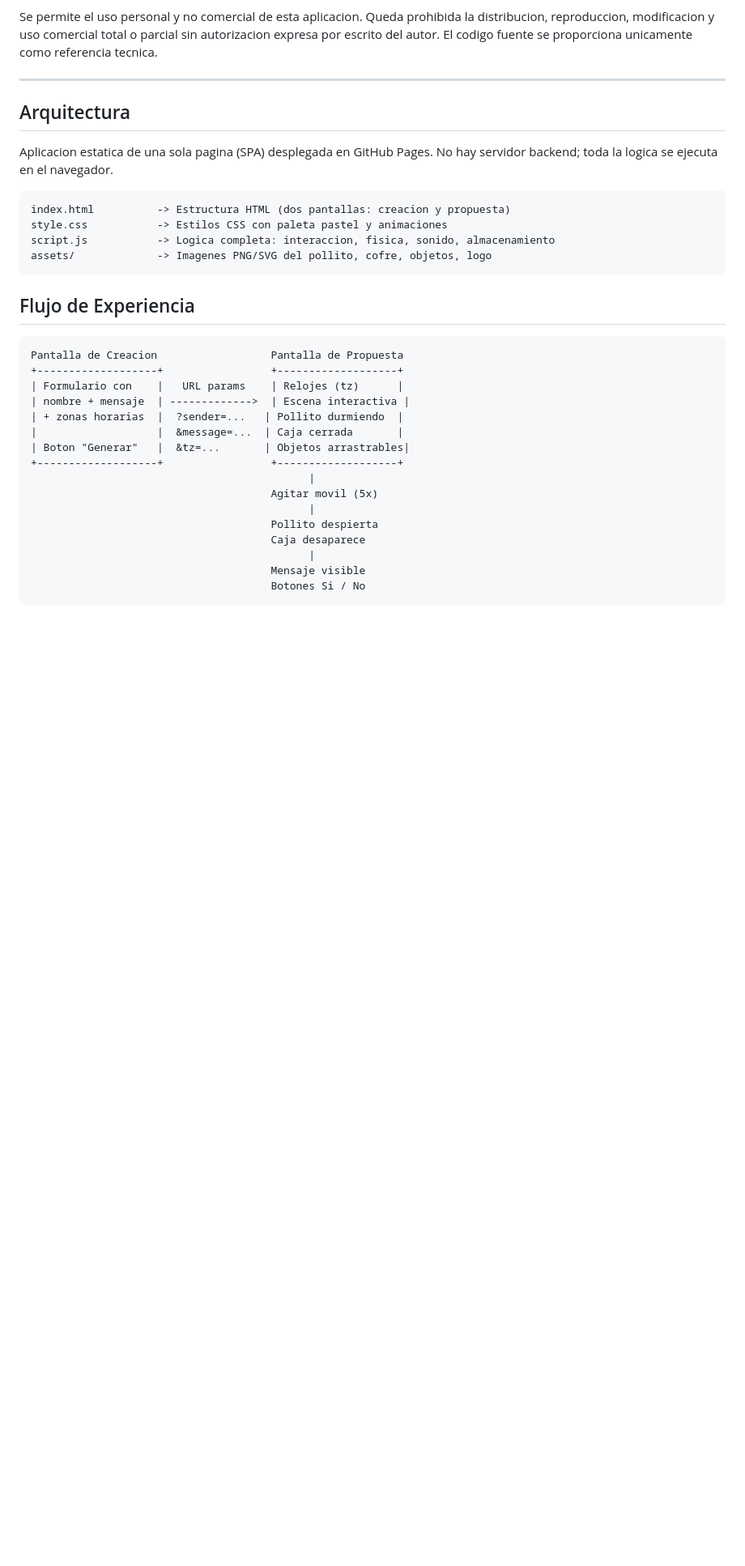
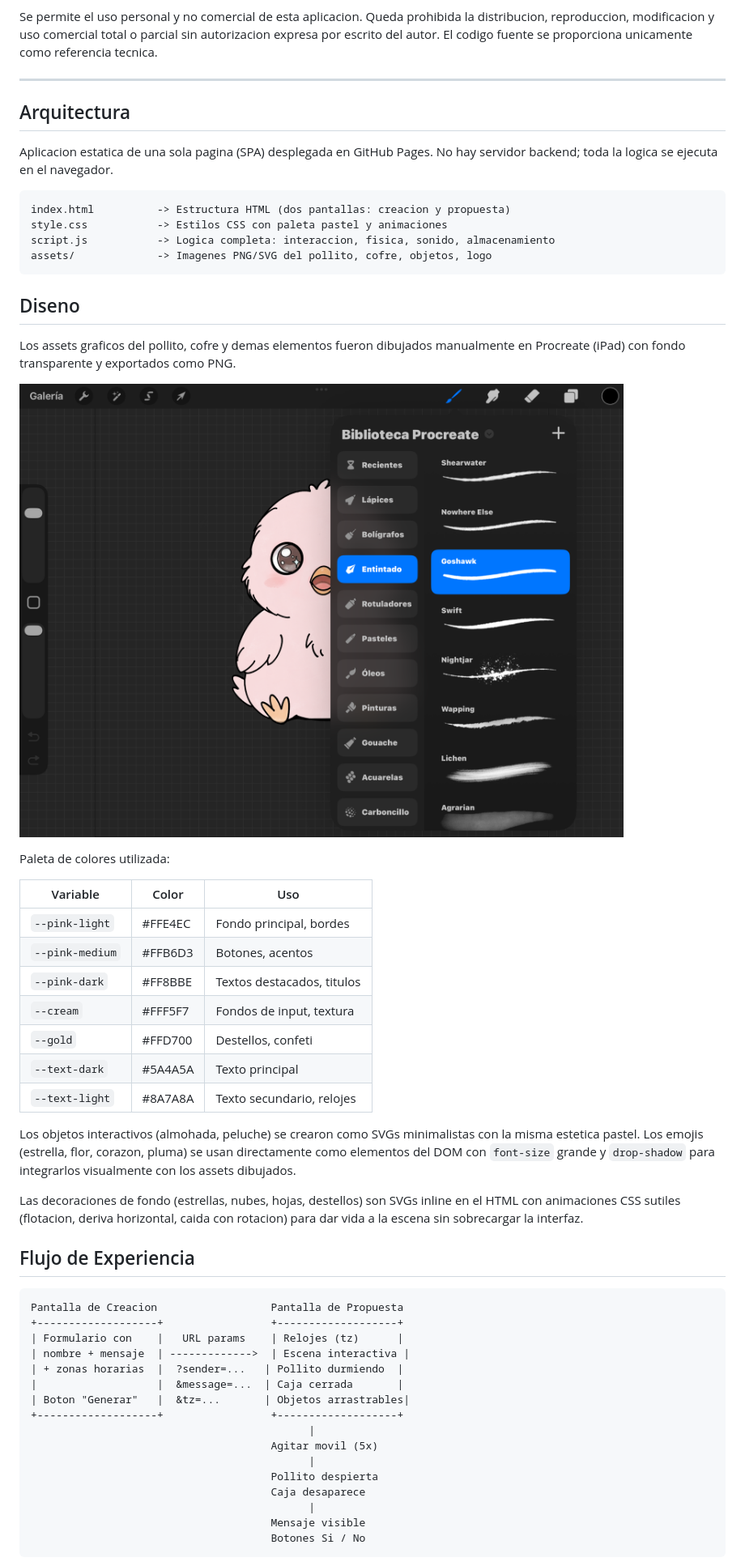
Before and after one commit to LyPaw/Shake-Love, a Markdown page: README.md, the part around one of its changes. Shown at 81% size. Drawn GitHub-style; blank space fills up the shorter version.

Commit message:
Add Diseno section with Procreate screenshot and color palette

````diff
--- a/README.md
+++ b/README.md
@@ -25,6 +25,28 @@ style.css           -> Estilos CSS con paleta pastel y animaciones
 script.js           -> Logica completa: interaccion, fisica, sonido, almacenamiento
 assets/             -> Imagenes PNG/SVG del pollito, cofre, objetos, logo
 ```
+
+## Diseno
+
+Los assets graficos del pollito, cofre y demas elementos fueron dibujados manualmente en Procreate (iPad) con fondo transparente y exportados como PNG.
+
+![Captura del proceso de diseno en Procreate](assets/pocreate.PNG)
+
+Paleta de colores utilizada:
+
+| Variable | Color | Uso |
+|----------|-------|-----|
+| `--pink-light` | #FFE4EC | Fondo principal, bordes |
+| `--pink-medium` | #FFB6D3 | Botones, acentos |
+| `--pink-dark` | #FF8BBE | Textos destacados, titulos |
+| `--cream` | #FFF5F7 | Fondos de input, textura |
+| `--gold` | #FFD700 | Destellos, confeti |
+| `--text-dark` | #5A4A5A | Texto principal |
+| `--text-light` | #8A7A8A | Texto secundario, relojes |
+
+Los objetos interactivos (almohada, peluche) se crearon como SVGs minimalistas con la misma estetica pastel. Los emojis (estrella, flor, corazon, pluma) se usan directamente como elementos del DOM con `font-size` grande y `drop-shadow` para integrarlos visualmente con los assets dibujados.
+
+Las decoraciones de fondo (estrellas, nubes, hojas, destellos) son SVGs inline en el HTML con animaciones CSS sutiles (flotacion, deriva horizontal, caida con rotacion) para dar vida a la escena sin sobrecargar la interfaz.
 
 ## Flujo de Experiencia
 
````
Also changed, not shown: other parts of README.md (+6 -0 lines).
